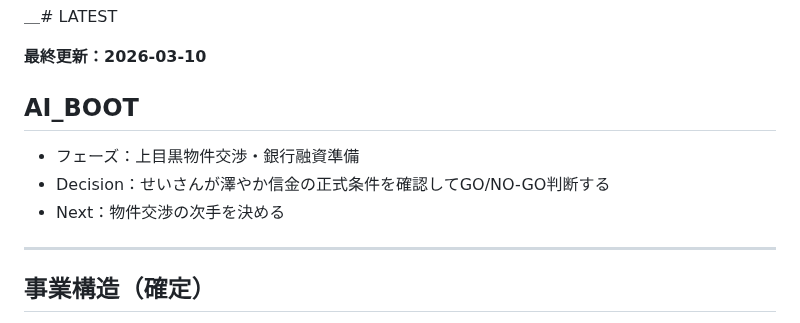
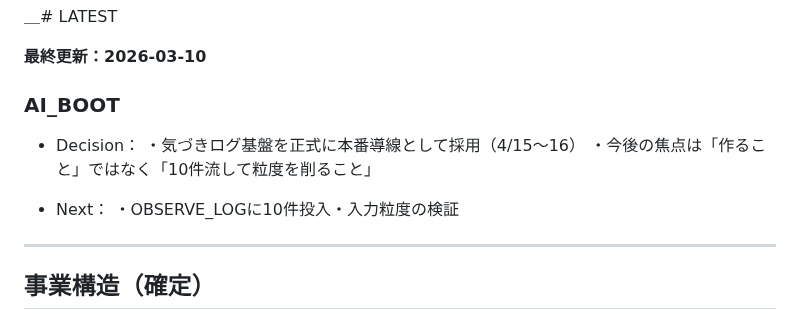
Before and after one commit to yemalthouse-wq/sundubu-ai-context, a Markdown page: LATEST.md, the part around the change. Rendered like a GitHub page.

Commit message:
log: add 2026-04-15 and 04-16 daily logs, update LATEST
https://claude.ai/code/session_01PHnCistsrB6zJusQJZkfht

```diff
--- a/LATEST.md
+++ b/LATEST.md
@@ -1,10 +1,13 @@
 ＿# LATEST
 
 **最終更新：2026-03-10**
-## AI_BOOT
-- フェーズ：上目黒物件交渉・銀行融資準備
-- Decision：せいさんが澤やか信金の正式条件を確認してGO/NO-GO判断する
-- Next：物件交渉の次手を決める
+### AI_BOOT
+- Decision：
+  ・気づきログ基盤を正式に本番導線として採用（4/15〜16）
+  ・今後の焦点は「作ること」ではなく「10件流して粒度を削ること」
+
+- Next：
+  ・OBSERVE_LOGに10件投入・入力粒度の検証
 
 
 ---
```
Also changed, not shown: 2 other files.
